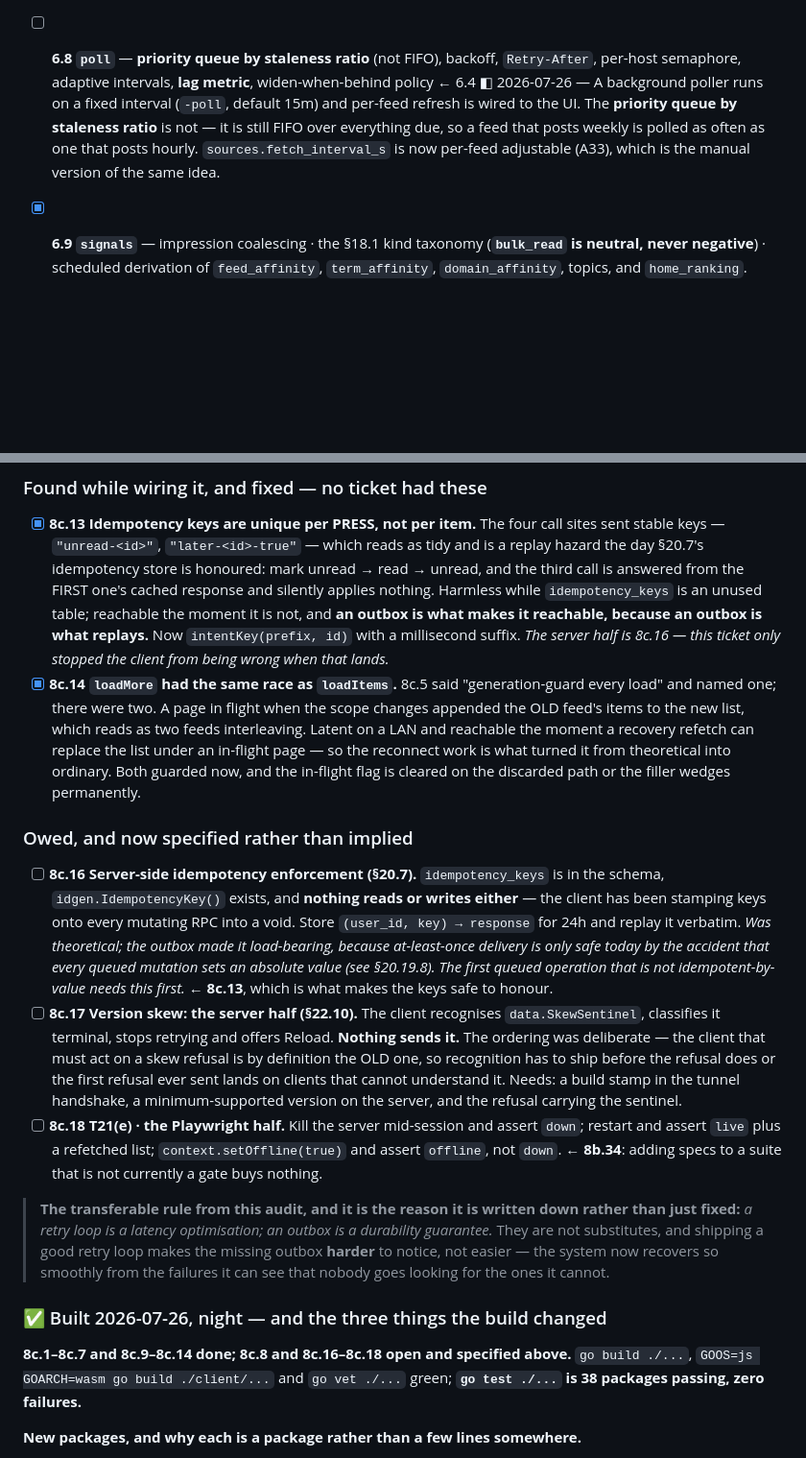
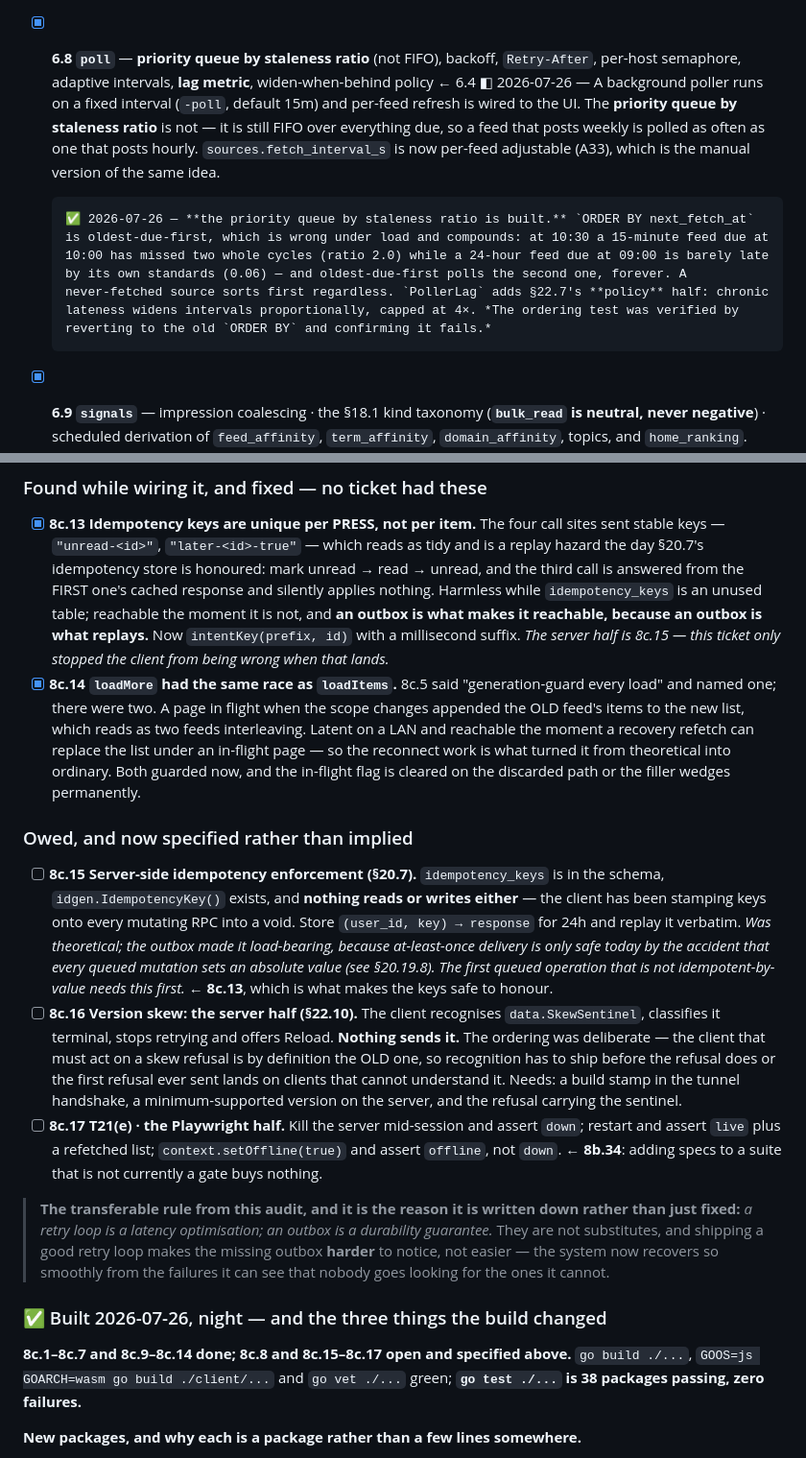
Before and after one commit to monstercameron/ArticleFlux, a Markdown page: TODO.md, 2 parts joined by grey strips. Shown at 96% size. Rendered like a GitHub page; blank space fills up the shorter version.

```diff
--- a/TODO.md
+++ b/TODO.md
@@ -950,10 +950,17 @@ Business logic over repositories. Still headless.
       matching. The state upsert **never overwrites what the reader set** (`coalesce`), because the
       queue is at-least-once and a re-run must not un-star something a person starred. Mute is a flag
       with `UnmuteByRule` to reverse it in one statement.
-- [ ] **6.8 `poll`** — **priority queue by staleness ratio** (not FIFO), backoff, `Retry-After`,
+- [x] **6.8 `poll`** — **priority queue by staleness ratio** (not FIFO), backoff, `Retry-After`,
       per-host semaphore, adaptive intervals, **lag metric**, widen-when-behind policy ← 6.4
       ◧ 2026-07-26 — A background poller runs on a fixed interval (`-poll`, default 15m) and per-feed refresh is wired to the UI. The **priority queue by staleness ratio** is not — it is still FIFO over everything due, so a feed that posts weekly is polled as often as one that posts hourly. `sources.fetch_interval_s` is now per-feed adjustable (A33), which is the manual version of the same idea.
 
+      ✅ 2026-07-26 — **the priority queue by staleness ratio is built.** `ORDER BY next_fetch_at`
+      is oldest-due-first, which is wrong under load and compounds: at 10:30 a 15-minute feed due at
+      10:00 has missed two whole cycles (ratio 2.0) while a 24-hour feed due at 09:00 is barely late
+      by its own standards (0.06) — and oldest-due-first polls the second one, forever. A
+      never-fetched source sorts first regardless. `PollerLag` adds §22.7's **policy** half: chronic
+      lateness widens intervals proportionally, capped at 4×. *The ordering test was verified by
+      reverting to the old `ORDER BY` and confirming it fails.*
 - [x] **6.9 `signals`** — impression coalescing · the §18.1 kind taxonomy (**`bulk_read` is neutral,
       never negative**) · scheduled derivation of `feed_affinity`, `term_affinity`, `domain_affinity`,
       topics, and `home_ranking`. *Done when: a simulated `mark all read` over 143 items changes no
@@ -1657,7 +1691,7 @@ be **one commit**.
       answered from the FIRST one's cached response and silently applies nothing. Harmless while
       `idempotency_keys` is an unused table; reachable the moment it is not, and **an outbox is what
       makes it reachable, because an outbox is what replays.** Now `intentKey(prefix, id)` with a
-      millisecond suffix. *The server half is 8c.16 — this ticket only stopped the client from being
+      millisecond suffix. *The server half is 8c.15 — this ticket only stopped the client from being
       wrong when that lands.*
 - [x] **8c.14 `loadMore` had the same race as `loadItems`.** 8c.5 said "generation-guard every load"
       and named one; there were two. A page in flight when the scope changes appended the OLD feed's
@@ -1668,20 +1702,20 @@ be **one commit**.
 
 ### Owed, and now specified rather than implied
 
-- [ ] **8c.16 Server-side idempotency enforcement (§20.7).** `idempotency_keys` is in the schema,
+- [ ] **8c.15 Server-side idempotency enforcement (§20.7).** `idempotency_keys` is in the schema,
       `idgen.IdempotencyKey()` exists, and **nothing reads or writes either** — the client has been
       stamping keys onto every mutating RPC into a void. Store `(user_id, key) → response` for 24h and
       replay it verbatim. *Was theoretical; the outbox made it load-bearing, because at-least-once
       delivery is only safe today by the accident that every queued mutation sets an absolute value
       (see §20.19.8). The first queued operation that is not idempotent-by-value needs this first.*
       ← **8c.13**, which is what makes the keys safe to honour.
-- [ ] **8c.17 Version skew: the server half (§22.10).** The client recognises `data.SkewSentinel`,
+- [ ] **8c.16 Version skew: the server half (§22.10).** The client recognises `data.SkewSentinel`,
       classifies it terminal, stops retrying and offers Reload. **Nothing sends it.** The ordering was
       deliberate — the client that must act on a skew refusal is by definition the OLD one, so
       recognition has to ship before the refusal does or the first refusal ever sent lands on clients
       that cannot understand it. Needs: a build stamp in the tunnel handshake, a minimum-supported
       version on the server, and the refusal carrying the sentinel.
-- [ ] **8c.18 T21(e) · the Playwright half.** Kill the server mid-session and assert `down`; restart
+- [ ] **8c.17 T21(e) · the Playwright half.** Kill the server mid-session and assert `down`; restart
       and assert `live` plus a refetched list; `context.setOffline(true)` and assert `offline`, not
       `down`. ← **8b.34**: adding specs to a suite that is not currently a gate buys nothing.
 
@@ -1693,7 +1727,7 @@ be **one commit**.
 
 ### ✅ Built 2026-07-26, night — and the three things the build changed
 
-**8c.1–8c.7 and 8c.9–8c.14 done; 8c.8 and 8c.16–8c.18 open and specified above.** `go build ./...`,
+**8c.1–8c.7 and 8c.9–8c.14 done; 8c.8 and 8c.15–8c.17 open and specified above.** `go build ./...`,
 `GOOS=js GOARCH=wasm go build ./client/...` and `go vet ./...` green; **`go test ./...` is 38 packages
 passing, zero failures.**
 
```
Also changed, not shown: other parts of TODO.md (+47 -20 lines).
